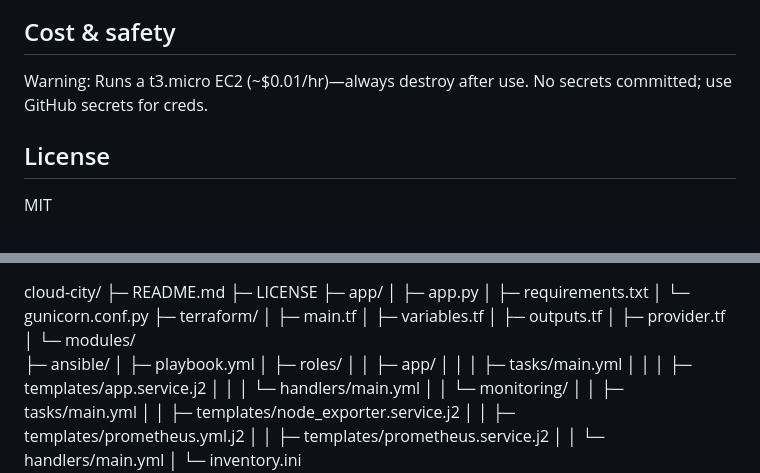
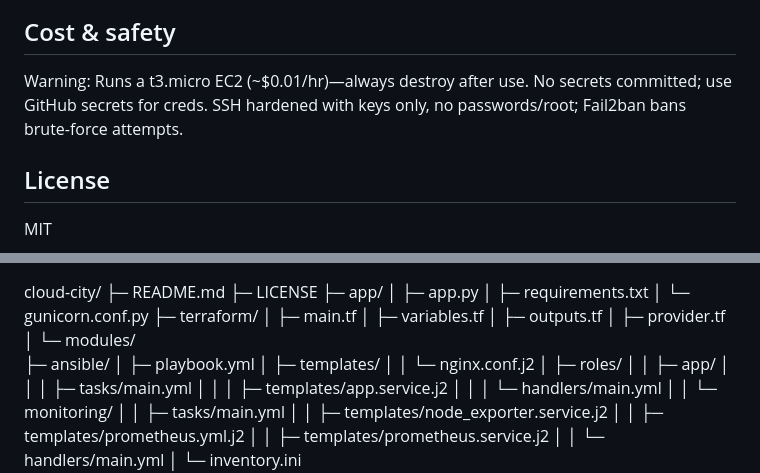
Before and after one commit to thepm-cpu/cloud-city, a Markdown page: README.md, 2 parts joined by grey strips. Rendered like a GitHub page.

```diff
--- a/README.md
+++ b/README.md
@@ -69,7 +76,7 @@ screenshots/: Images for docs.
 ![workflow.png](./screenshots/workflow.png)
 
 ## Cost & safety
-Warning: Runs a t3.micro EC2 (~$0.01/hr)—always destroy after use. No secrets committed; use GitHub secrets for creds.
+Warning: Runs a t3.micro EC2 (~$0.01/hr)—always destroy after use. No secrets committed; use GitHub secrets for creds. SSH hardened with keys only, no passwords/root; Fail2ban bans brute-force attempts.
 
 ## License
 MIT
@@ -95,6 +102,8 @@ cloud-city/
 │  └─ modules/
 ├─ ansible/
 │  ├─ playbook.yml
+│  ├─ templates/
+│  │  └─ nginx.conf.j2
 │  ├─ roles/
 │  │  ├─ app/
 │  │  │  ├─ tasks/main.yml
```
Also changed, not shown: other parts of README.md (+18 -11 lines).
